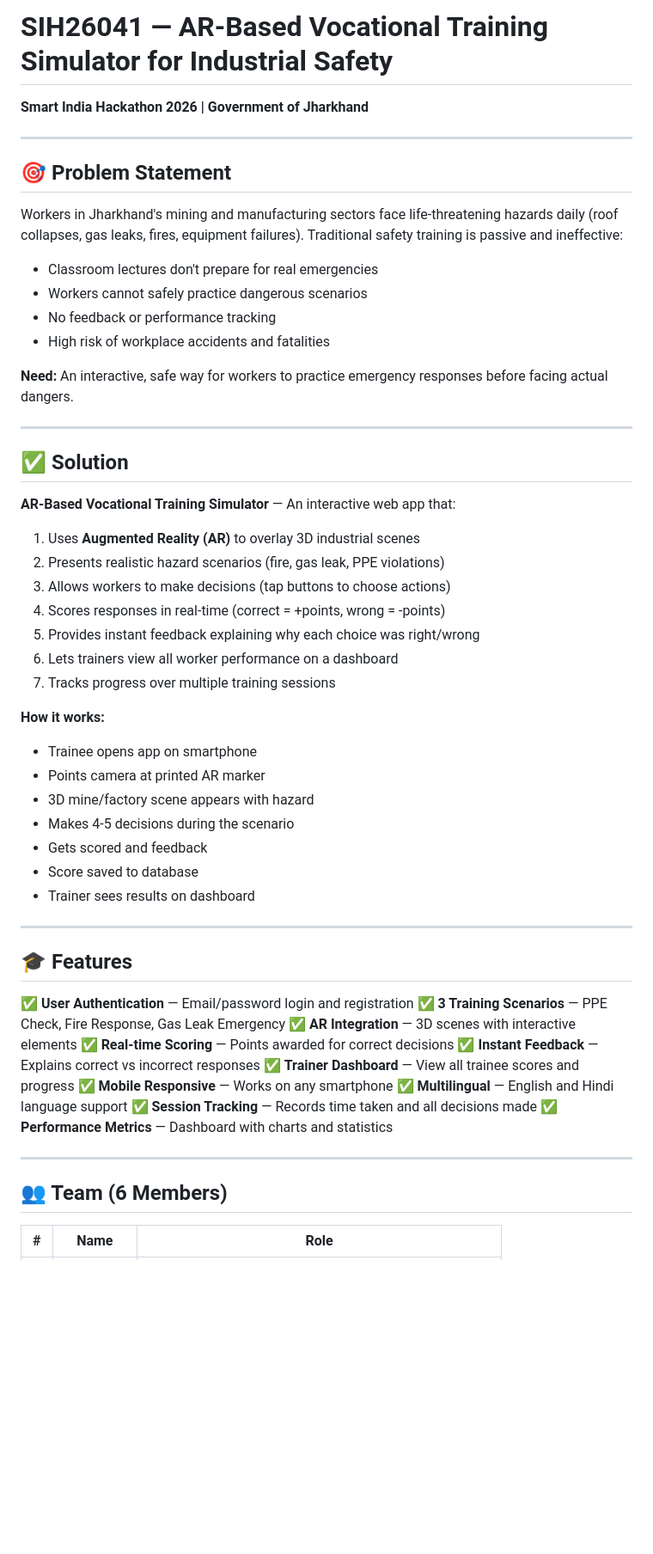
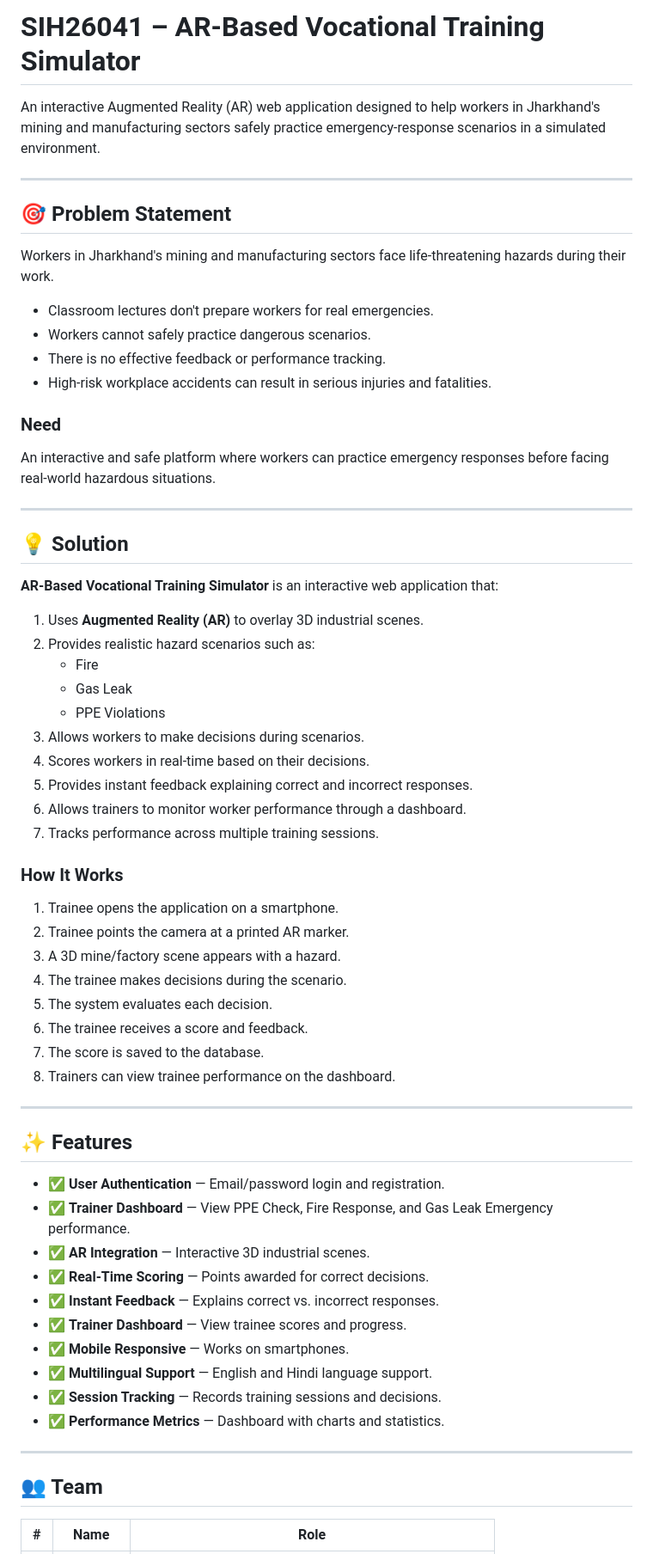
Before and after one commit to aakritiaggarwalug25-commits/sih26041-ar-safety-trainer, a Markdown page: README.md, the part around one of its changes. Shown at 86% size. Drawn GitHub-style; blank space fills up the shorter version.

```diff
--- a/README.md
+++ b/README.md
@@ -1,59 +1,68 @@
-# SIH26041 — AR-Based Vocational Training Simulator for Industrial Safety
+# SIH26041 – AR-Based Vocational Training Simulator
 
-**Smart India Hackathon 2026 | Government of Jharkhand**
+An interactive Augmented Reality (AR) web application designed to help workers in Jharkhand's mining and manufacturing sectors safely practice emergency-response scenarios in a simulated environment.
 
 ---
 
 ## 🎯 Problem Statement
 
-Workers in Jharkhand's mining and manufacturing sectors face life-threatening hazards daily (roof collapses, gas leaks, fires, equipment failures). Traditional safety training is passive and ineffective:
-- Classroom lectures don't prepare for real emergencies
-- Workers cannot safely practice dangerous scenarios
-- No feedback or performance tracking
-- High risk of workplace accidents and fatalities
+Workers in Jharkhand's mining and manufacturing sectors face life-threatening hazards during their work.
 
-**Need:** An interactive, safe way for workers to practice emergency responses before facing actual dangers.
+- Classroom lectures don't prepare workers for real emergencies.
+- Workers cannot safely practice dangerous scenarios.
+- There is no effective feedback or performance tracking.
+- High-risk workplace accidents can result in serious injuries and fatalities.
+
+### Need
+
+An interactive and safe platform where workers can practice emergency responses before facing real-world hazardous situations.
 
 ---
 
-## ✅ Solution
+## 💡 Solution
 
-**AR-Based Vocational Training Simulator** — An interactive web app that:
-1. Uses **Augmented Reality (AR)** to overlay 3D industrial scenes
-2. Presents realistic hazard scenarios (fire, gas leak, PPE violations)
-3. Allows workers to make decisions (tap buttons to choose actions)
-4. Scores responses in real-time (correct = +points, wrong = -points)
-5. Provides instant feedback explaining why each choice was right/wrong
-6. Lets trainers view all worker performance on a dashboard
-7. Tracks progress over multiple training sessions
+**AR-Based Vocational Training Simulator** is an interactive web application that:
 
-**How it works:**
-- Trainee opens app on smartphone
-- Points camera at printed AR marker
-- 3D mine/factory scene appears with hazard
-- Makes 4-5 decisions during the scenario
-- Gets scored and feedback
-- Score saved to database
-- Trainer sees results on dashboard
+1. Uses **Augmented Reality (AR)** to overlay 3D industrial scenes.
+2. Provides realistic hazard scenarios such as:
+   - Fire
+   - Gas Leak
+   - PPE Violations
+3. Allows workers to make decisions during scenarios.
+4. Scores workers in real-time based on their decisions.
+5. Provides instant feedback explaining correct and incorrect responses.
+6. Allows trainers to monitor worker performance through a dashboard.
+7. Tracks performance across multiple training sessions.
+
+### How It Works
+
+1. Trainee opens the application on a smartphone.
+2. Trainee points the camera at a printed AR marker.
+3. A 3D mine/factory scene appears with a hazard.
+4. The trainee makes decisions during the scenario.
+5. The system evaluates each decision.
+6. The trainee receives a score and feedback.
+7. The score is saved to the database.
+8. Trainers can view trainee performance on the dashboard.
 
 ---
 
-## 🎓 Features
+## ✨ Features
 
-✅ **User Authentication** — Email/password login and registration
-✅ **3 Training Scenarios** — PPE Check, Fire Response, Gas Leak Emergency
-✅ **AR Integration** — 3D scenes with interactive elements
-✅ **Real-time Scoring** — Points awarded for correct decisions
-✅ **Instant Feedback** — Explains correct vs incorrect responses
-✅ **Trainer Dashboard** — View all trainee scores and progress
-✅ **Mobile Responsive** — Works on any smartphone
-✅ **Multilingual** — English and Hindi language support
-✅ **Session Tracking** — Records time taken and all decisions made
-✅ **Performance Metrics** — Dashboard with charts and statistics
+- ✅ **User Authentication** — Email/password login and registration.
+- ✅ **Trainer Dashboard** — View PPE Check, Fire Response, and Gas Leak Emergency performance.
+- ✅ **AR Integration** — Interactive 3D industrial scenes.
+- ✅ **Real-Time Scoring** — Points awarded for correct decisions.
+- ✅ **Instant Feedback** — Explains correct vs. incorrect responses.
+- ✅ **Trainer Dashboard** — View trainee scores and progress.
+- ✅ **Mobile Responsive** — Works on smartphones.
+- ✅ **Multilingual Support** — English and Hindi language support.
+- ✅ **Session Tracking** — Records training sessions and decisions.
+- ✅ **Performance Metrics** — Dashboard with charts and statistics.
 
 ---
 
-## 👥 Team (6 Members)
+## 👥 Team
 
 | # | Name | Role |
 |---|------|------|
```
Also changed, not shown: other parts of README.md (+105 -14 lines).
